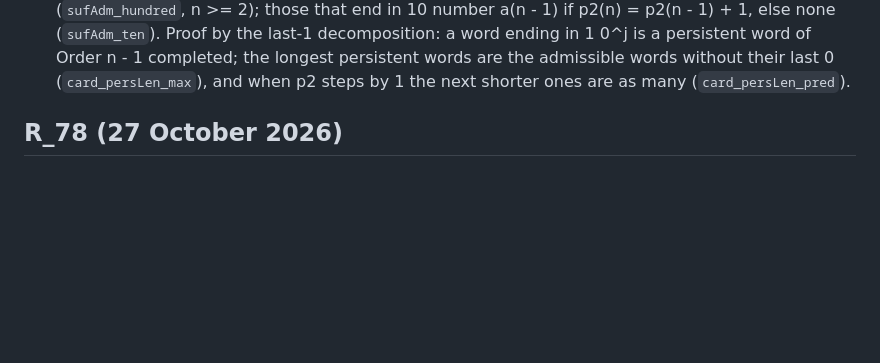
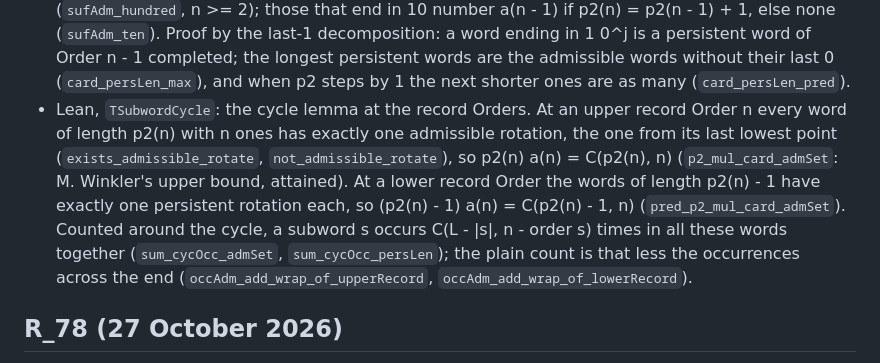
Before and after one commit to druud/Collatz-but-stop-at-the-drop, a Markdown page: CHANGES.md, the part around the change. GitHub-like rendering; blank space fills up the shorter version.

Commit message:
Lean: the cycle lemma at the record Orders and the cyclic subword counts (TSubwordCycle)
Co-Authored-By: Claude Opus 5.5 <noreply@anthropic.com>

```diff
--- a/CHANGES.md
+++ b/CHANGES.md
@@ -24,6 +24,19 @@ first. Version names (R_65a, R_66, ...) are the authors' own labels.
   the longest persistent words are the admissible words without
   their last 0 (`card_persLen_max`), and when p2 steps by 1 the
   next shorter ones are as many (`card_persLen_pred`).
+- Lean, `TSubwordCycle`: the cycle lemma at the record Orders. At
+  an upper record Order n every word of length p2(n) with n ones
+  has exactly one admissible rotation, the one from its last lowest
+  point (`exists_admissible_rotate`, `not_admissible_rotate`), so
+  p2(n) a(n) = C(p2(n), n) (`p2_mul_card_admSet`: M. Winkler's
+  upper bound, attained). At a lower record Order the words of
+  length p2(n) - 1 have exactly one persistent rotation each, so
+  (p2(n) - 1) a(n) = C(p2(n) - 1, n) (`pred_p2_mul_card_admSet`).
+  Counted around the cycle, a subword s occurs
+  C(L - |s|, n - order s) times in all these words together
+  (`sum_cycOcc_admSet`, `sum_cycOcc_persLen`); the plain count is
+  that less the occurrences across the end
+  (`occAdm_add_wrap_of_upperRecord`, `occAdm_add_wrap_of_lowerRecord`).
 
 ## R_78 (27 October 2026)
 
```
